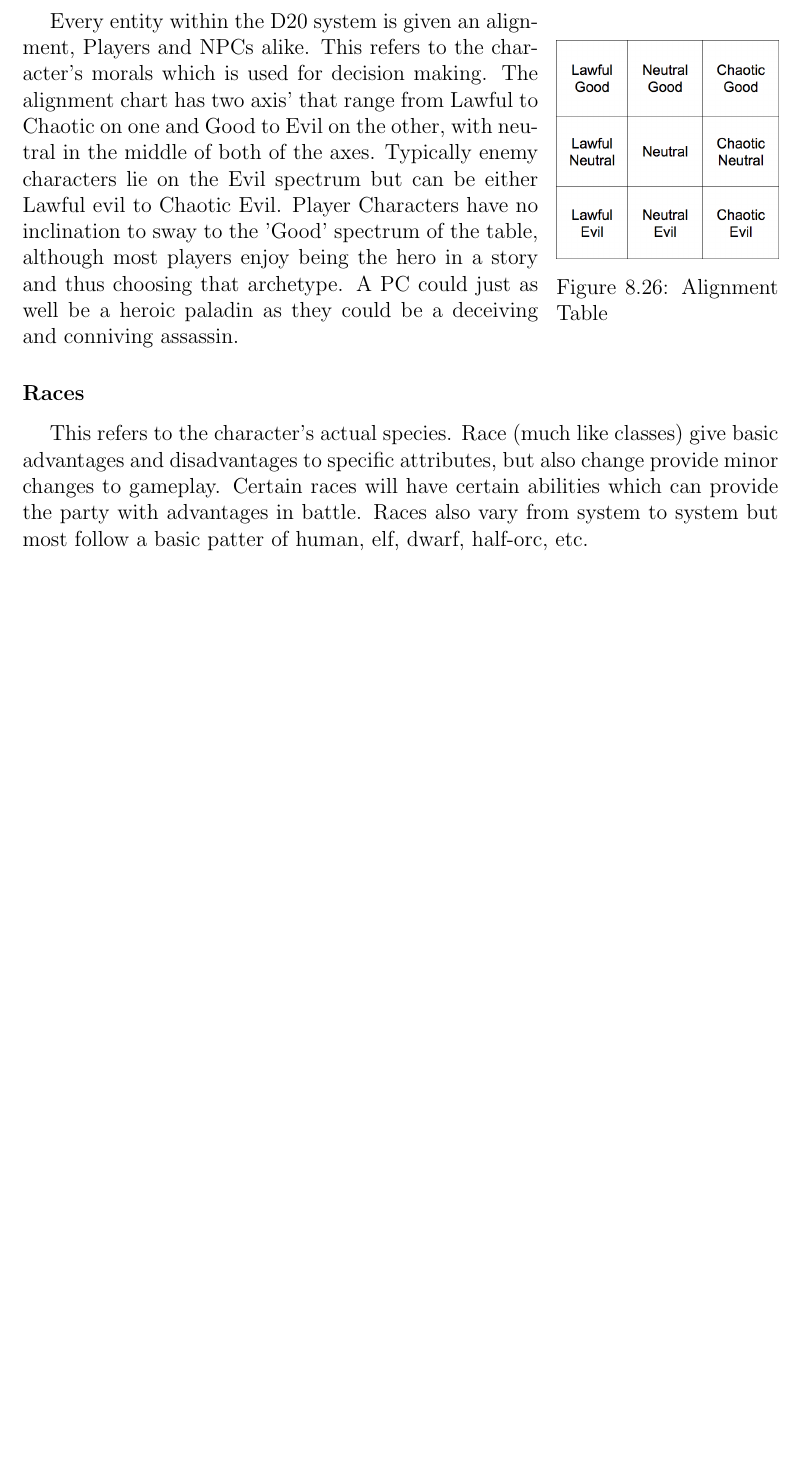
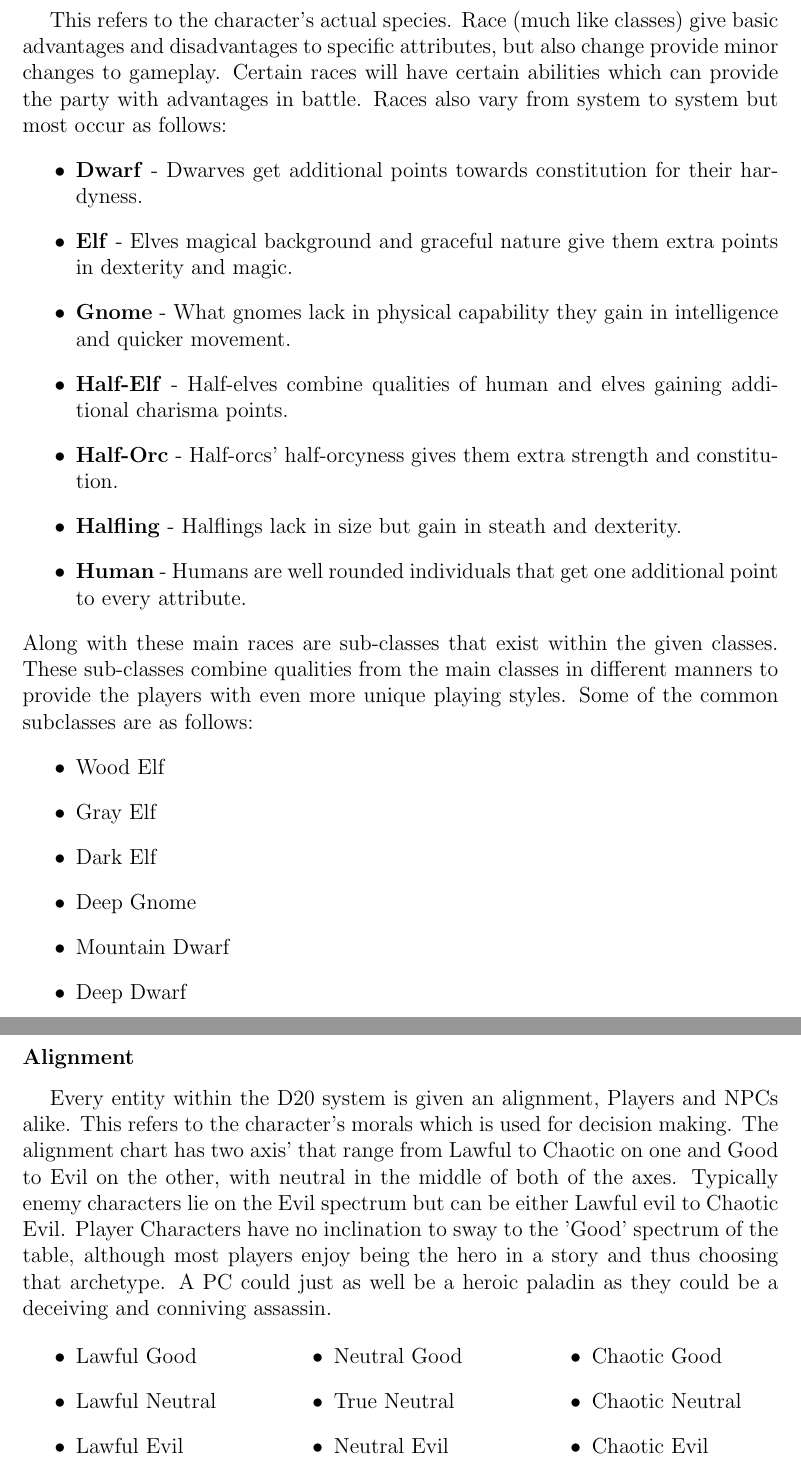
Before and after one commit to jacobspigle/DMBD_Final_Design_Documentation, a LaTeX thesis (DMBD_Final_Design_Document.tex): part of page 62 of 104 before the commit and two parts of pages 63 and 64 of 106 after it, the two joined at a grey line, cut so that both start at the same text, the shorter picture padded with empty space. Compiled offline with pdfLaTeX.

Commit message:
Milkin it dry

```diff
--- a/DMBD_Final_Design_Document.tex
+++ b/DMBD_Final_Design_Document.tex
@@ -1189,13 +1204,41 @@ Our plan for testing involving all components, both the search and profile layou
+			This refers to the character's actual species. Race (much like classes) give basic advantages and disadvantages to specific attributes, but also change provide minor changes to gameplay. Certain races will have certain abilities which can provide the party with advantages in battle. Races also vary from system to system but most occur as follows:
+			\begin{itemize}
+				\item \textbf{Dwarf} - Dwarves get additional points towards constitution for their hardyness.
+				\item \textbf{Elf} - Elves magical background and graceful nature give them extra points in dexterity and magic.
+				\item \textbf{Gnome} - What gnomes lack in physical capability they gain in intelligence and quicker movement.
+				\item \textbf{Half-Elf} - Half-elves combine qualities of human and elves gaining additional charisma points.
+				\item \textbf{Half-Orc} - Half-orcs’ half-orcyness gives them extra strength and constitution.
+				\item \textbf{Halfling} - Halflings lack in size but gain in steath and dexterity.
+				\item \textbf{Human} - Humans are well rounded individuals that get one additional point to every attribute.
+			\end{itemize}
+			Along with these main races are sub-classes that exist within the given classes. These sub-classes combine qualities from the main classes in different manners to provide the players with even more unique playing styles. Some of the common subclasses are as follows:
+			\begin{itemize}
+				\item Wood Elf
+				\item Gray Elf
+				\item Dark Elf
+				\item Deep Gnome
+				\item Mountain Dwarf
+				\item Deep Dwarf
+			\end{itemize}
+		\newpage
 		\subsubsection{Alignment}
-			\begin{wrapfigure}{r}{0\textwidth}
-				\includegraphics[scale=0.25]{alignment}
-				\caption{Alignment Table}
-				\label{fig: Alignment Table}
-			\end{wrapfigure}
-			Every entity within the D20 system is given an alignment, Players and NPCs alike. This refers to the character's morals which is used for decision making. The alignment chart has two axis' that range from Lawful to Chaotic on one and Good to Evil on the other, with neutral in the middle of both of the axes. Typically enemy characters lie on the Evil spectrum but can be either Lawful evil to Chaotic Evil. Player Characters have no inclination to sway to the 'Good' spectrum of the table, although most players enjoy being the hero in a story and thus choosing that archetype. A PC could just as well be a heroic paladin as they could be a deceiving and conniving assassin.
-		\subsubsection{Races}
-			This refers to the character's actual species. Race (much like classes) give basic advantages and disadvantages to specific attributes, but also change provide minor changes to gameplay. Certain races will have certain abilities which can provide the party with advantages in battle. Races also vary from system to system but most follow a basic patter of human, elf, dwarf, half-orc, etc.
-
+		Every entity within the D20 system is given an alignment, Players and NPCs alike. This refers to the character's morals which is used for decision making. The alignment chart has two axis' that range from Lawful to Chaotic on one and Good to Evil on the other, with neutral in the middle of both of the axes. Typically enemy characters lie on the Evil spectrum but can be either Lawful evil to Chaotic Evil. Player Characters have no inclination to sway to the 'Good' spectrum of the table, although most players enjoy being the hero in a story and thus choosing that archetype. A PC could just as well be a heroic paladin as they could be a deceiving and conniving assassin.
+		\begin{multicols}{3}
+			\begin{itemize}
+				\item Lawful Good
+				\par
+				\item Lawful Neutral
+				\par
+				\item Lawful Evil
+				\par
+				\item Neutral Good
+				\item True Neutral
+				\item Neutral Evil
+				\item Chaotic Good
+				\item Chaotic Neutral
+				\item Chaotic Evil
+			\end{itemize}
+		\end{multicols}
 		\newpage
 		\subsection{Combat Terms}
 			There area variety of things that can occur during an encounter that effect the way the battle plays out. Certain terms appear every battle, while others only occur when specific occurrences line up. As these combat terms vary between systems, and some only occur in rare instances, a general list has been created to be used by Critical Encounters. Below is a compilation of terms that will most likely be utilized within an encounter, thought the terms used in the encounter may not be limited to this list.
```
Also changed, not shown: DMBD_Final_Design_Document.tex (17 more changed lines).
